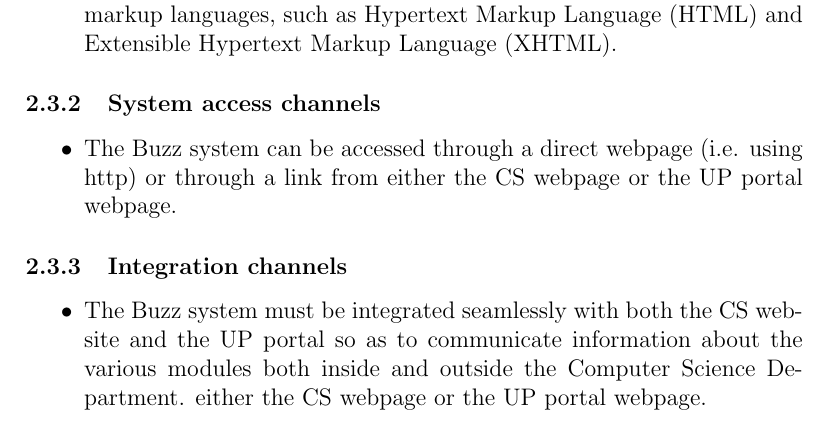
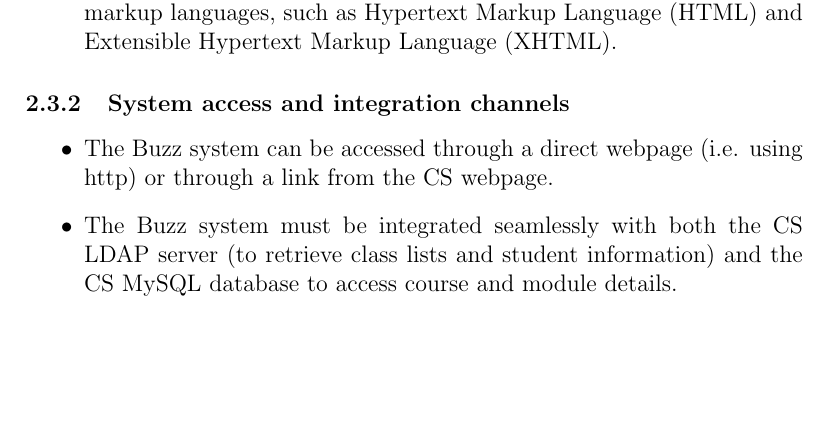
Before and after one commit to DuranNialCole/COS-301-Group-2B, a LaTeX document (Main Structure.tex): part of page 6 of 9, cut so that both start at the same text, the shorter picture padded with empty space. Compiled offline with pdfLaTeX.

Commit message:
Edited channel requirements

```diff
--- a/Main Structure.tex
+++ b/Main Structure.tex
@@ -125,13 +125,10 @@
 					\item Must be able to able to handle thick clients (like a student’s home PC) and thin clients (like the PC’s in the Informatorium)
 					\item Must support all major web standards such as the standards published by the International Organization for Standardization (ISO), Request for Comments (RFC), Document Object Models (DOM), proper use of HTTP, stylesheets (especially Cascading Style Sheets (CSS)) and markup languages, such as Hypertext Markup Language (HTML) and Extensible Hypertext Markup Language (XHTML).
 				\end{itemize}
-				\subsubsection{System access channels}
+				\subsubsection{System access and integration channels}
 				\begin{itemize}
-					\item The Buzz system can be accessed through a direct webpage (i.e. using http) or through a link from either the CS webpage or the UP portal webpage.
-				\end{itemize}
-				\subsubsection{Integration channels}
-				\begin{itemize}
-					\item The Buzz system must be integrated seamlessly with both the CS website and the UP portal so as to communicate information about the various modules both inside and outside the Computer Science Department. either the CS webpage or the UP portal webpage.
+					\item The Buzz system can be accessed through a direct webpage (i.e. using http) or through a link from the CS webpage.
+					\item The Buzz system must be integrated seamlessly with both the CS LDAP server (to retrieve class lists and student information) and the CS MySQL database to access course and module details.
 				\end{itemize}
 	\subsection{Architectural Constraints}
 
```
